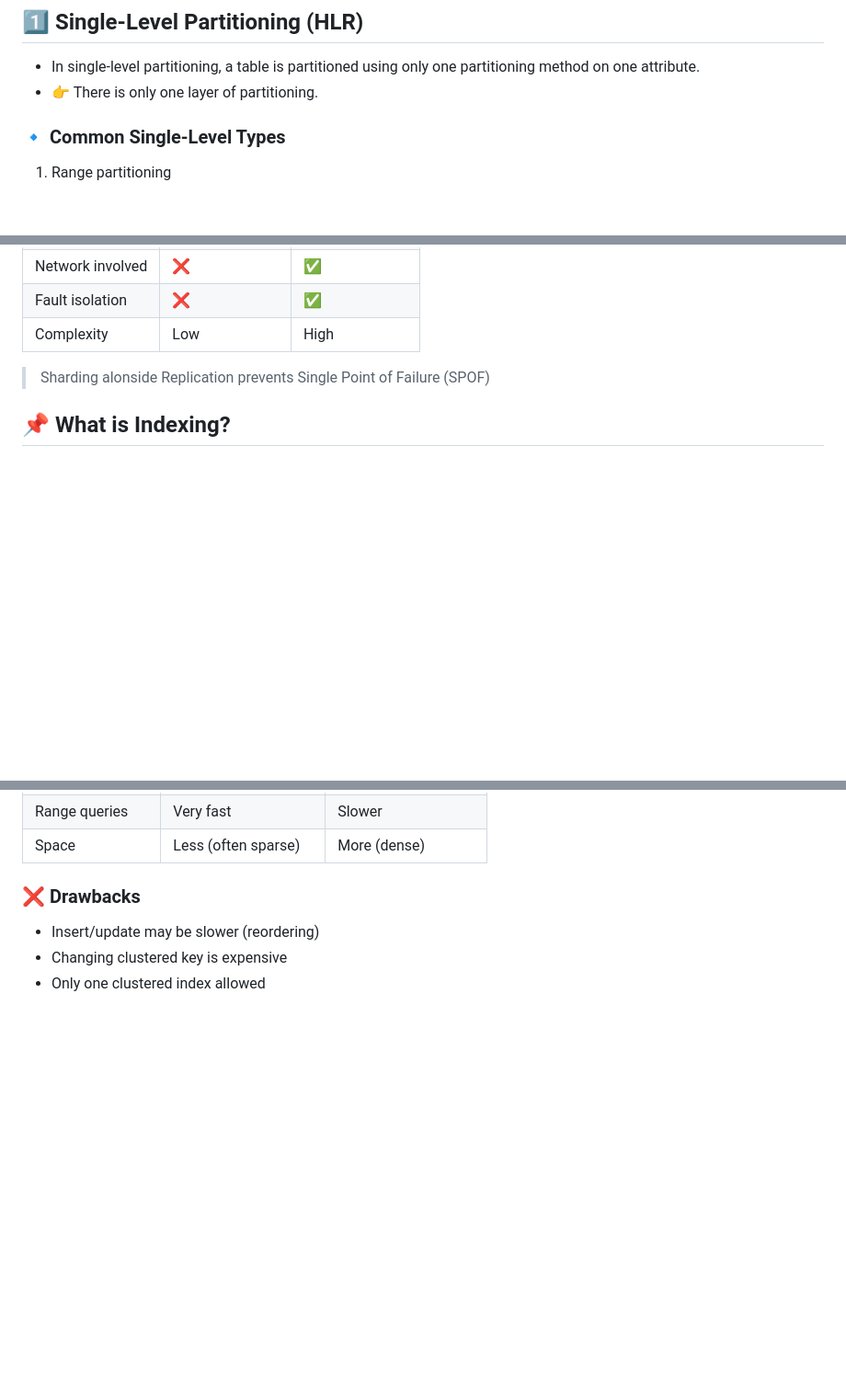
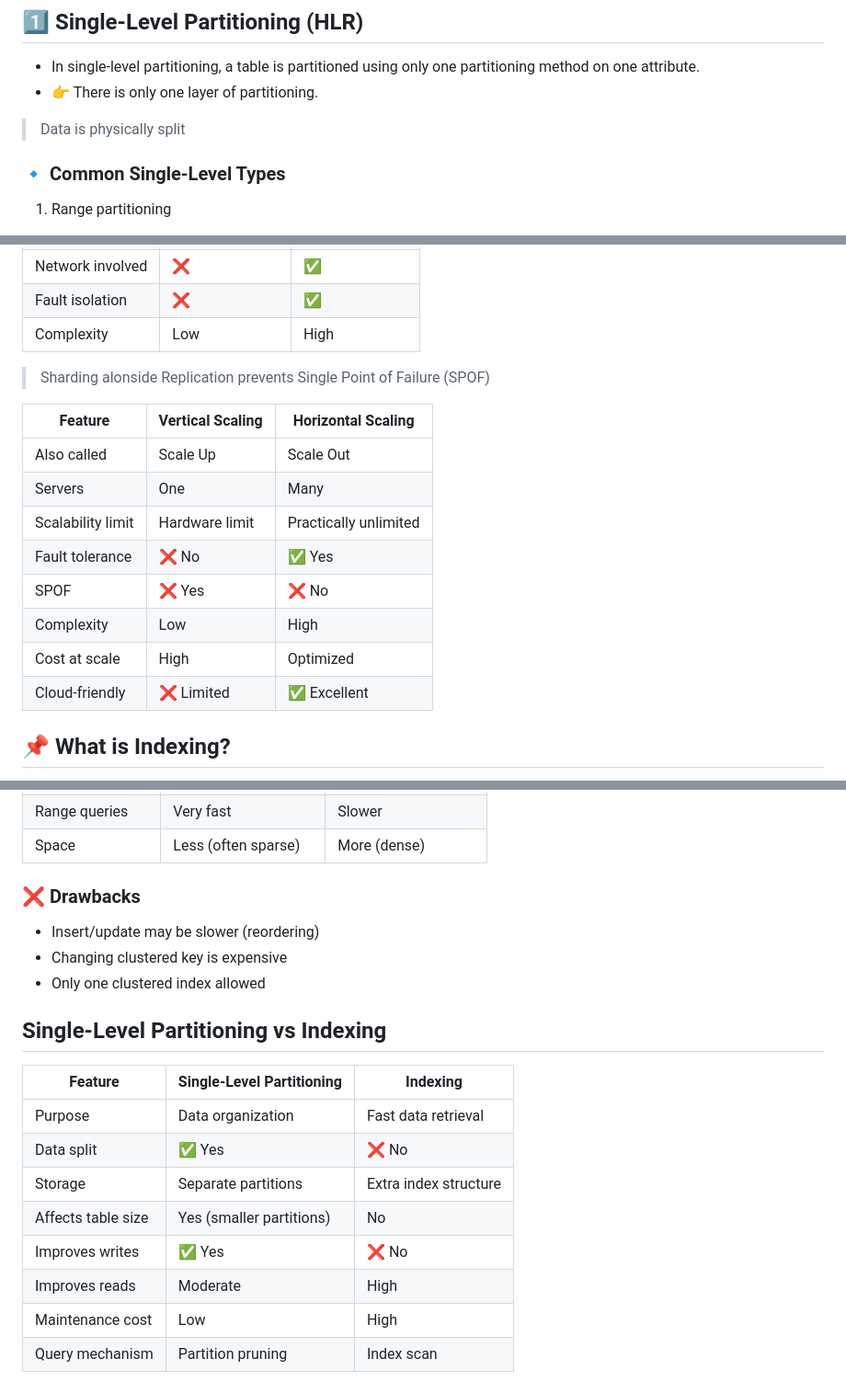
Before and after one commit to Akasho09/cap, a Markdown page: DBMS/3.md, 3 parts joined by grey strips. Shown at 92% size. GitHub-like rendering; blank space fills up the shorter version.

```diff
--- a/DBMS/3.md
+++ b/DBMS/3.md
@@ -10,6 +10,7 @@
 ## 1️⃣ Single-Level Partitioning (HLR)
 - In single-level partitioning, a table is partitioned using only one partitioning method on one attribute.
 - 👉 There is only one layer of partitioning.
+> Data is physically split
 
 ### 🔹 Common Single-Level Types
 1. Range partitioning
@@ -142,8 +143,19 @@ LOGS
 | Fault isolation  | ❌              | ✅               |
 | Complexity       | Low            | High             |
 
+> Sharding alonside Replication prevents Single Point of Failure (SPOF)
 
-> Sharding alonside Replication prevents Single Point of Failure (SPOF)
+| Feature           | Vertical Scaling | Horizontal Scaling    |
+| ----------------- | ---------------- | --------------------- |
+| Also called       | Scale Up         | Scale Out             |
+| Servers           | One              | Many                  |
+| Scalability limit | Hardware limit   | Practically unlimited |
+| Fault tolerance   | ❌ No             | ✅ Yes                 |
+| SPOF              | ❌ Yes            | ❌ No                  |
+| Complexity        | Low              | High                  |
+| Cost at scale     | High             | Optimized             |
+| Cloud-friendly    | ❌ Limited        | ✅ Excellent           |
+
 
 ## 📌 What is Indexing?
 - Indexing is a technique used to speed up data retrieval in a database by creating a separate data structure (index) on one or more columns.
@@ -293,3 +305,16 @@ LOGS
 - Insert/update may be slower (reordering)
 - Changing clustered key is expensive
 - Only one clustered index allowed
+
+
+## Single-Level Partitioning vs  Indexing
+| Feature            | Single-Level Partitioning | Indexing              |
+| ------------------ | ------------------------- | --------------------- |
+| Purpose            | Data organization         | Fast data retrieval   |
+| Data split         | ✅ Yes                     | ❌ No                  |
+| Storage            | Separate partitions       | Extra index structure |
+| Affects table size | Yes (smaller partitions)  | No                    |
+| Improves writes    | ✅ Yes                     | ❌ No                  |
+| Improves reads     | Moderate                  | High                  |
+| Maintenance cost   | Low                       | High                  |
+| Query mechanism    | Partition pruning         | Index scan            |
```
Also changed, not shown: other parts of DBMS/3.md (+1 -1 lines), DBMS/1.md (+46 -1 lines), DBMS/2.md (+1 -1 lines), DBMS/image-13.png (added), DBMS/image-14.png (added), 2 other files.
